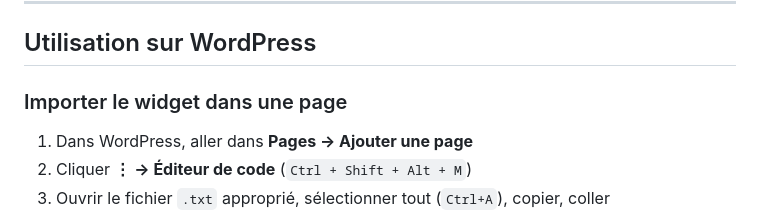
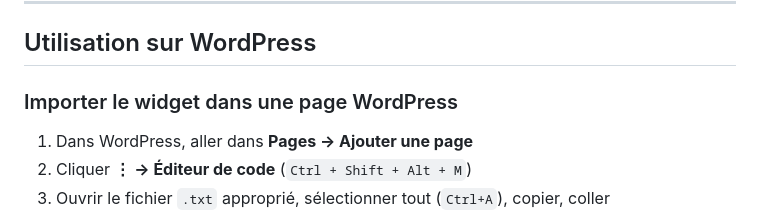
Before and after one commit to labodezao/stages-lutherie, a Markdown page: outils/clavier-accordeon/README.md, the part around the change. GitHub-like rendering.

Commit message:
améliorer titre section README import widget WordPress
Co-authored-by: labodezao <48204601+labodezao@users.noreply.github.com>

```diff
--- a/outils/clavier-accordeon/README.md
+++ b/outils/clavier-accordeon/README.md
@@ -74,7 +74,7 @@ Le dossier `presets/` du dépôt contient déjà les 36 présets standards. Il s
 
 ## Utilisation sur WordPress
 
-### Importer le widget dans une page
+### Importer le widget dans une page WordPress
 
 1. Dans WordPress, aller dans **Pages → Ajouter une page**
 2. Cliquer **⋮ → Éditeur de code** (`Ctrl + Shift + Alt + M`)
```
